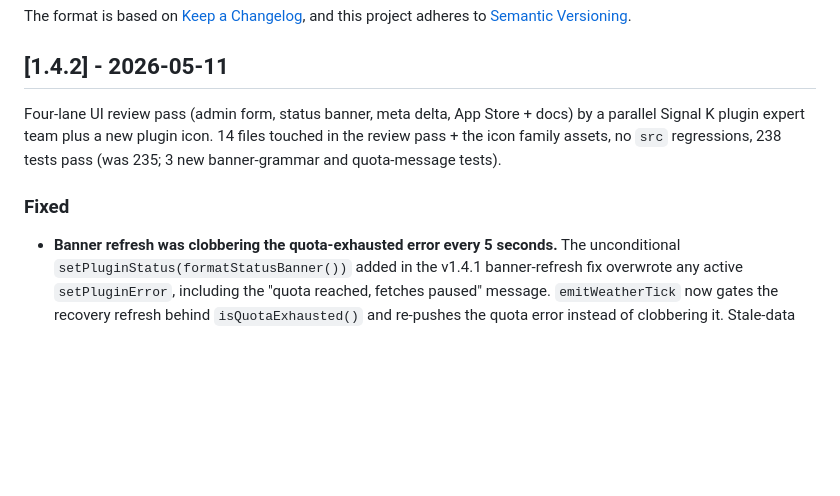
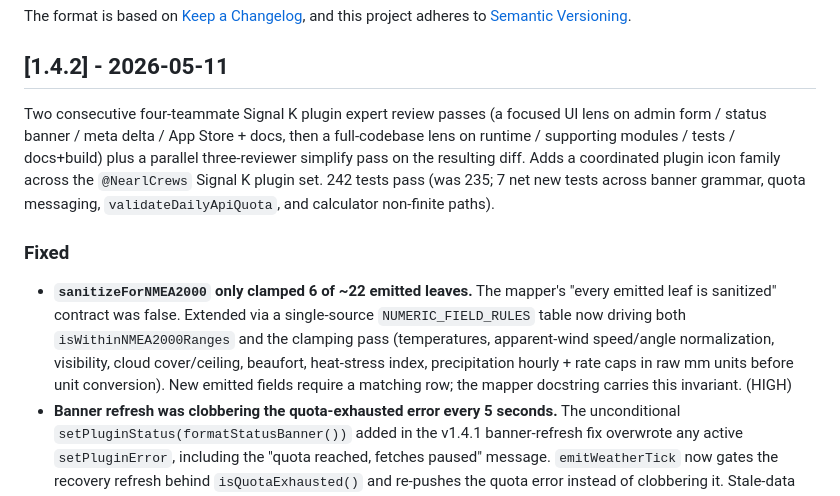
Before and after one commit to NearlCrews/signalk-virtual-weather-sensors, a Markdown page: CHANGELOG.md, the part around one of its changes. GitHub-like rendering; blank space fills up the shorter version.

```diff
--- a/CHANGELOG.md
+++ b/CHANGELOG.md
@@ -7,10 +7,11 @@ and this project adheres to [Semantic Versioning](https://semver.org/spec/v2.0.0
 
 ## [1.4.2] - 2026-05-11
 
-Four-lane UI review pass (admin form, status banner, meta delta, App Store + docs) by a parallel Signal K plugin expert team plus a new plugin icon. 14 files touched in the review pass + the icon family assets, no `src` regressions, 238 tests pass (was 235; 3 new banner-grammar and quota-message tests).
+Two consecutive four-teammate Signal K plugin expert review passes (a focused UI lens on admin form / status banner / meta delta / App Store + docs, then a full-codebase lens on runtime / supporting modules / tests / docs+build) plus a parallel three-reviewer simplify pass on the resulting diff. Adds a coordinated plugin icon family across the `@NearlCrews` Signal K plugin set. 242 tests pass (was 235; 7 net new tests across banner grammar, quota messaging, `validateDailyApiQuota`, and calculator non-finite paths).
 
 ### Fixed
 
+- **`sanitizeForNMEA2000` only clamped 6 of ~22 emitted leaves.** The mapper's "every emitted leaf is sanitized" contract was false. Extended via a single-source `NUMERIC_FIELD_RULES` table now driving both `isWithinNMEA2000Ranges` and the clamping pass (temperatures, apparent-wind speed/angle normalization, visibility, cloud cover/ceiling, beaufort, heat-stress index, precipitation hourly + rate caps in raw mm units before unit conversion). New emitted fields require a matching row; the mapper docstring carries this invariant. (HIGH)
 - **Banner refresh was clobbering the quota-exhausted error every 5 seconds.** The unconditional `setPluginStatus(formatStatusBanner())` added in the v1.4.1 banner-refresh fix overwrote any active `setPluginError`, including the "quota reached, fetches paused" message. `emitWeatherTick` now gates the recovery refresh behind `isQuotaExhausted()` and re-pushes the quota error instead of clobbering it. Stale-data recovery still works as before. (HIGH)
 - **Default `updateFrequency` was 5 minutes, producing 288 calls/day vs the default 50/day quota cap, so every fresh free-tier install tripped its own `setPluginError` on day one.** Default raised to 30 minutes (48/day, comfortably under the cap). `STALENESS_FACTOR` doc comment updated for the new 60-minute staleness window. Operators who want faster updates can lower the cadence and raise `dailyApiQuota` (or set it to 0 to disable). (HIGH)
 - Banner grammar: `1 update` instead of `1 updates`, `1 API request` instead of `1 API requests`. Stale-data error: `1 minute ago` instead of `1 minutes ago`, and the age uses `Math.floor` so a delta only 31 seconds past threshold no longer shows "1m ago". (MED)
```
Also changed, not shown: other parts of CHANGELOG.md (+14 -0 lines).
